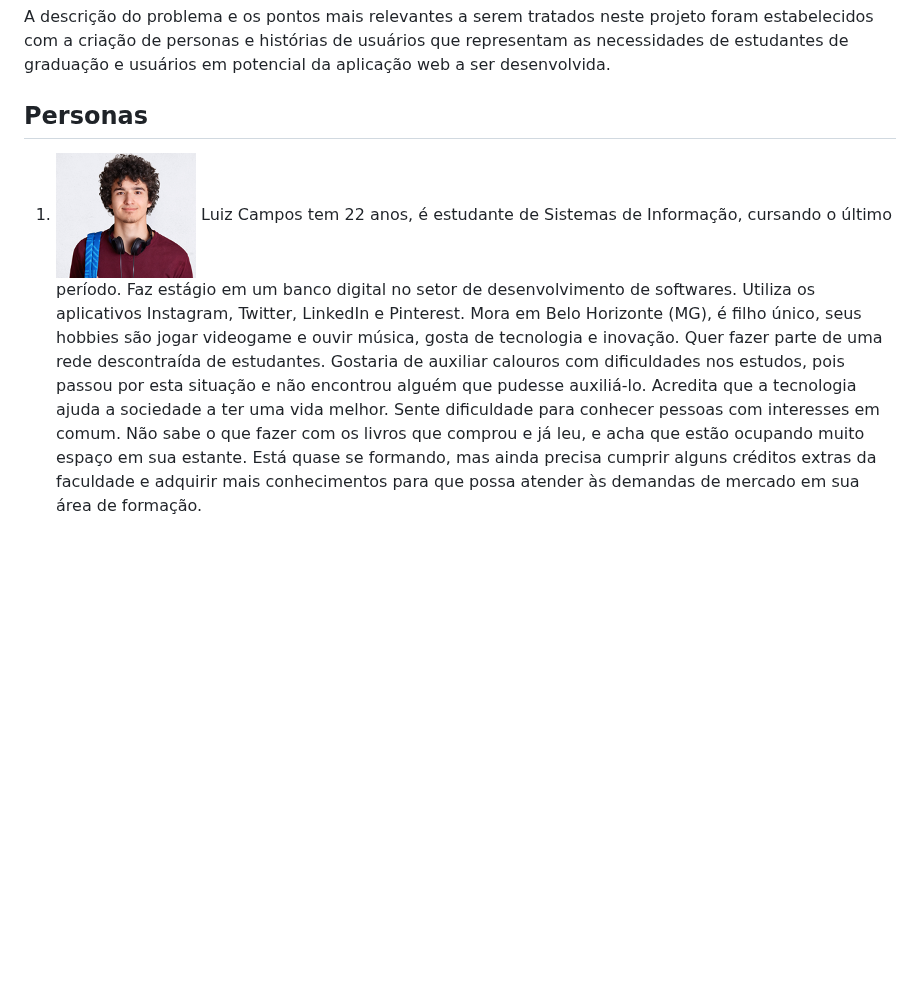
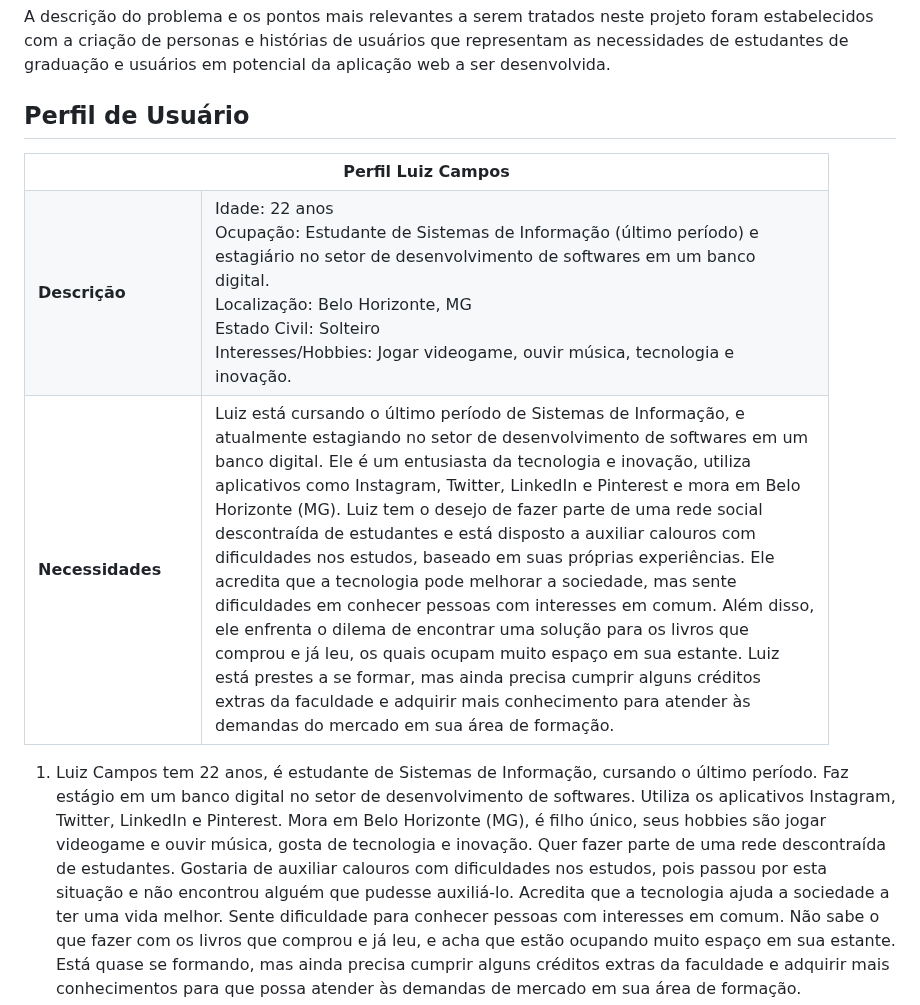
Before and after one commit to ICEI-PUC-Minas-PMV-ADS/ads-e1-exemplo-vida-de-estudante, a Markdown page: documentos/02-Especificação do Projeto.md, the part around the change. Rendered like a GitHub page; blank space fills up the shorter version.

Commit message:
Update 02-Especificação do Projeto.md - Tabelando perfil do usuario Luiz Campos

```diff
--- a/documentos/02-Especificação do Projeto.md
+++ b/documentos/02-Especificação do Projeto.md
@@ -5,10 +5,35 @@
 A descrição do problema e os pontos mais relevantes a serem tratados neste projeto foram estabelecidos com a criação de personas e histórias de usuários que representam as necessidades de estudantes de graduação e usuários em potencial da aplicação web a ser desenvolvida.
 
 
-## Personas
+## Perfil de Usuário
+
+<table>
+<tbody>
+<tr>
+<th colspan="2">Perfil Luiz Campos </th>
+</tr>
+<tr>
+<td width="150px"><b>Descrição</b></td>
+<td width="600px">
+Idade: 22 anos<br>
+Ocupação: Estudante de Sistemas de Informação (último período) e estagiário no setor de desenvolvimento de softwares em um banco digital.<br>
+Localização: Belo Horizonte, MG<br>
+Estado Civil: Solteiro<br>
+Interesses/Hobbies: Jogar videogame, ouvir música, tecnologia e inovação.
+</td>
+</tr>
+<tr>
+<td><b>Necessidades</b></td>
+<td>
+Luiz está cursando o último período de Sistemas de Informação, e atualmente estagiando no setor de desenvolvimento de softwares em um banco digital. Ele é um entusiasta da tecnologia e inovação, utiliza aplicativos como Instagram, Twitter, LinkedIn e Pinterest e mora em Belo Horizonte (MG). Luiz tem o desejo de fazer parte de uma rede social descontraída de estudantes e está disposto a auxiliar calouros com dificuldades nos estudos, baseado em suas próprias experiências. Ele acredita que a tecnologia pode melhorar a sociedade, mas sente dificuldades em conhecer pessoas com interesses em comum. Além disso, ele enfrenta o dilema de encontrar uma solução para os livros que comprou e já leu, os quais ocupam muito espaço em sua estante. Luiz está prestes a se formar, mas ainda precisa cumprir alguns créditos extras da faculdade e adquirir mais conhecimento para atender às demandas do mercado em sua área de formação.
+</td>
+</tr>
+</tbody>
+</table>
 
 <ol>
-  <li><img src="https://github.com/ICEI-PUC-Minas-PMV-ADS/ads-e1-exemplo-vida-de-estudante/blob/main/documentos/img/Persona1.png?raw=true"> Luiz Campos tem 22 anos, é estudante de Sistemas de Informação, cursando o último período. Faz estágio em um banco digital no setor de desenvolvimento de softwares. Utiliza os aplicativos Instagram, Twitter, LinkedIn e Pinterest. Mora em Belo Horizonte (MG), é filho único, seus hobbies são jogar videogame e ouvir música, gosta de tecnologia e inovação. Quer fazer parte de uma rede descontraída de estudantes. Gostaria de auxiliar calouros com dificuldades nos estudos, pois passou por esta situação e não encontrou alguém que pudesse auxiliá-lo. Acredita que a tecnologia ajuda a sociedade a ter uma vida melhor. Sente dificuldade para conhecer pessoas com interesses em comum. Não sabe o que fazer com os livros que comprou e já leu, e acha que estão ocupando muito espaço em sua estante. Está quase se formando, mas ainda precisa cumprir alguns créditos extras da faculdade e adquirir mais conhecimentos para que possa atender às demandas de mercado em sua área de formação.</li>
+  <li>
+    Luiz Campos tem 22 anos, é estudante de Sistemas de Informação, cursando o último período. Faz estágio em um banco digital no setor de desenvolvimento de softwares. Utiliza os aplicativos Instagram, Twitter, LinkedIn e Pinterest. Mora em Belo Horizonte (MG), é filho único, seus hobbies são jogar videogame e ouvir música, gosta de tecnologia e inovação. Quer fazer parte de uma rede descontraída de estudantes. Gostaria de auxiliar calouros com dificuldades nos estudos, pois passou por esta situação e não encontrou alguém que pudesse auxiliá-lo. Acredita que a tecnologia ajuda a sociedade a ter uma vida melhor. Sente dificuldade para conhecer pessoas com interesses em comum. Não sabe o que fazer com os livros que comprou e já leu, e acha que estão ocupando muito espaço em sua estante. Está quase se formando, mas ainda precisa cumprir alguns créditos extras da faculdade e adquirir mais conhecimentos para que possa atender às demandas de mercado em sua área de formação.</li>
   <li><img src="https://github.com/ICEI-PUC-Minas-PMV-ADS/ads-e1-exemplo-vida-de-estudante/blob/main/documentos/img/persona2.png?raw=true"> Vanessa Alves tem 18 anos, é estudante de Arquitetura e Urbanismo, cursando o primeiro período. Utiliza os aplicativos Twitter e Instagram. Morava no interior e acabou de se mudar para a capital (Belo Horizonte/MG) para fazer curso superior. Seu hobby é ler livros de suspense e ama arte em geral. Acabou de sair do ensino médio direto para a universidade, se sentindo meio perdida nessa sua nova etapa na vida. Enfrenta dificuldades nos exercícios e já gostaria de estar apta para as avaliações do primeiro semestre e assim não enfrentar maiores dificuldades ao longo do curso. Tem dificuldade em encontrar livros e materiais didáticos para a melhor compreensão das matérias. Não tem círculo de amizades formado ainda para que alguém possa lhe ajudar.</li>
   <li><img src="https://github.com/ICEI-PUC-Minas-PMV-ADS/ads-e1-exemplo-vida-de-estudante/blob/main/documentos/img/Persona3.png?raw=true"> Luciano Silva é estudante de Direito, tem 21 anos, cursa o 5° período e trabalha como estagiário no TJMG. Utiliza os aplicativos LinkedIn, Instagram e Twitter. Saiu do Ensino Médio direto para a faculdade e não teve muito tempo para se adaptar ao novo modelo de estudo, gosta de ler e viajar. Gostaria de sanar dúvidas que tem sobre as matérias do curso e conseguir um acesso mais fácil aos materiais didáticos, podendo realizar trocas e aquisições a um preço mais baixo. Não tem uma rede de contatos na área e gostaria de criar, está disposto a ajudar alunos que estejam iniciando no curso, também busca obter horas extracurriculares para agregar em seu currículo e curso. Sente dificuldades em adquirir os livros jurídicos, devido ao alto custo e a rápida desatualização de edições, sente dificuldades em muitas matérias e não tem muito tempo para estudar.</li>
   <li><img src="https://user-images.githubusercontent.com/100447878/164997761-fec1a7b3-231e-476b-95ca-2fbe605d45ee.png"> Lívia Moreira tem 25 anos, é estudante de medicina, está cursando o segundo período. Mora no Rio de Janeiro, é casada e ainda não tem filhos. Utiliza os aplicativos Instagram, Facebook e Twitter. Gosta de ler livros de suspense e romance. Seus hobbies são viajar, conhecer lugares incríveis e praticar atividades físicas nos fins de semana. Suas motivaçòes são crescer profissionalmente, estimular o interesse pela prevenção e preservação das doenças e desenvolver responsabilidades e deveres éticos, perante o paciente e a família. Suas frustrações são a dificuldade em conseguir livros que auxiliem melhor as matérias, encontrar estudantes com o mesmo problema para ajudar um ao outro, e ter tempo para se dividir entre trabalho e estudo.</li>
```
